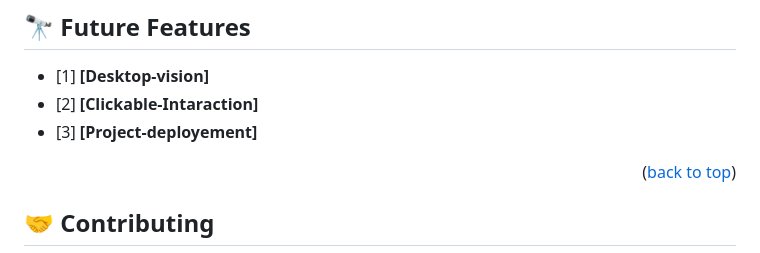
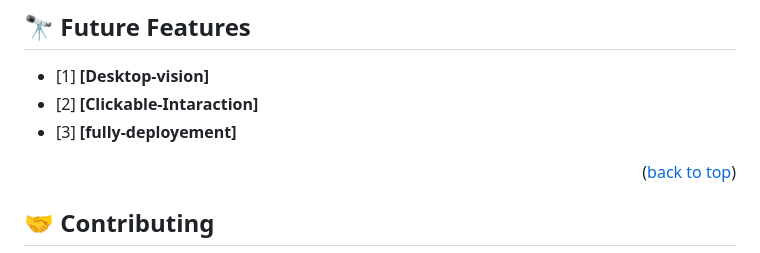
Before and after one commit to richie1988/Microverse-websitepagesproject, a Markdown page: README.md, the part around one of its changes. Rendered like a GitHub page.

Commit message:
Update README.md
deployed the website

```diff
--- a/README.md
+++ b/README.md
@@ -141,7 +141,7 @@ I would like Thank Microverse Team and my Collabaration partners whom they have
 
 - [1] **[Desktop-vision]**
 - [2] **[Clickable-Intaraction]**
-- [3] **[Project-deployement]**
+- [3] **[fully-deployement]**
 
 <p align="right">(<a href="#readme-top">back to top</a>)</p>
 
```
Also changed, not shown: other parts of README.md (+1 -1 lines).
